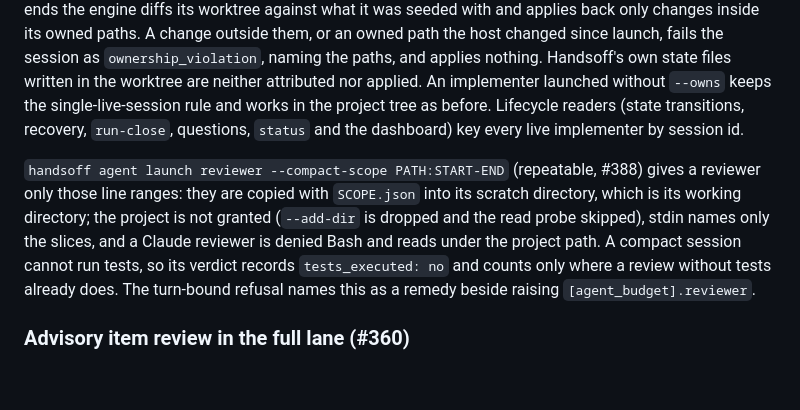
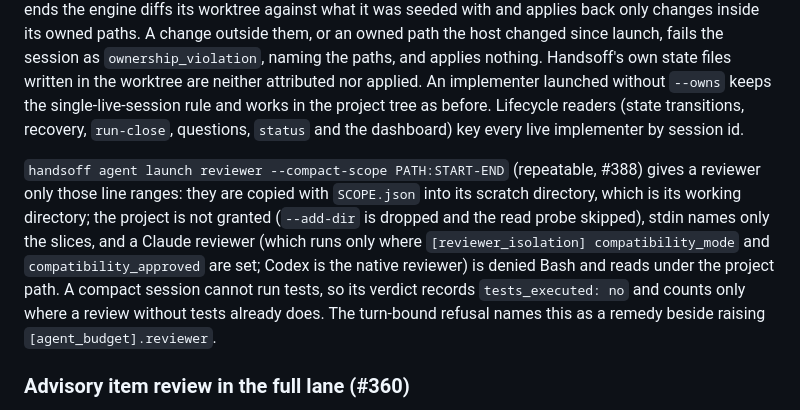
Before and after one commit to monzta1/project-handsoff, a Markdown page: docs/REFERENCE.md, the part around the change. Drawn GitHub-style; blank space fills up the shorter version.

```diff
--- a/docs/REFERENCE.md
+++ b/docs/REFERENCE.md
@@ -932,7 +932,7 @@ The dry-run plan lists every operation with its `previous_hash` (spec hash befor
 
 `handsoff agent launch implementer --owns PATH` (repeatable) declares the project-relative paths a session may write; a directory covers everything beneath it. Two implementers may be live at once only when both declare ownership and no path overlaps (equal, or one a directory prefix of the other); an overlapping launch is refused before any session id, reservation or event exists, naming every overlapping path and the live session it collides with. Every launch with `--owns` runs in its own git worktree outside the project root, seeded with the project's uncommitted and untracked content, so it cannot write another session's files; a Claude implementer's Edit and Write tools are also scoped to its paths. When the session ends the engine diffs its worktree against what it was seeded with and applies back only changes inside its owned paths. A change outside them, or an owned path the host changed since launch, fails the session as `ownership_violation`, naming the paths, and applies nothing. Handsoff's own state files written in the worktree are neither attributed nor applied. An implementer launched without `--owns` keeps the single-live-session rule and works in the project tree as before. Lifecycle readers (state transitions, recovery, `run-close`, questions, `status` and the dashboard) key every live implementer by session id.
 
-`handsoff agent launch reviewer --compact-scope PATH:START-END` (repeatable, #388) gives a reviewer only those line ranges: they are copied with `SCOPE.json` into its scratch directory, which is its working directory; the project is not granted (`--add-dir` is dropped and the read probe skipped), stdin names only the slices, and a Claude reviewer is denied Bash and reads under the project path. A compact session cannot run tests, so its verdict records `tests_executed: no` and counts only where a review without tests already does. The turn-bound refusal names this as a remedy beside raising `[agent_budget].reviewer`.
+`handsoff agent launch reviewer --compact-scope PATH:START-END` (repeatable, #388) gives a reviewer only those line ranges: they are copied with `SCOPE.json` into its scratch directory, which is its working directory; the project is not granted (`--add-dir` is dropped and the read probe skipped), stdin names only the slices, and a Claude reviewer (which runs only where `[reviewer_isolation] compatibility_mode` and `compatibility_approved` are set; Codex is the native reviewer) is denied Bash and reads under the project path. A compact session cannot run tests, so its verdict records `tests_executed: no` and counts only where a review without tests already does. The turn-bound refusal names this as a remedy beside raising `[agent_budget].reviewer`.
 
 ### Advisory item review in the full lane (#360)
 
```
Also changed, not shown: docs/FIELD-NOTES.md (+1 -1 lines).
